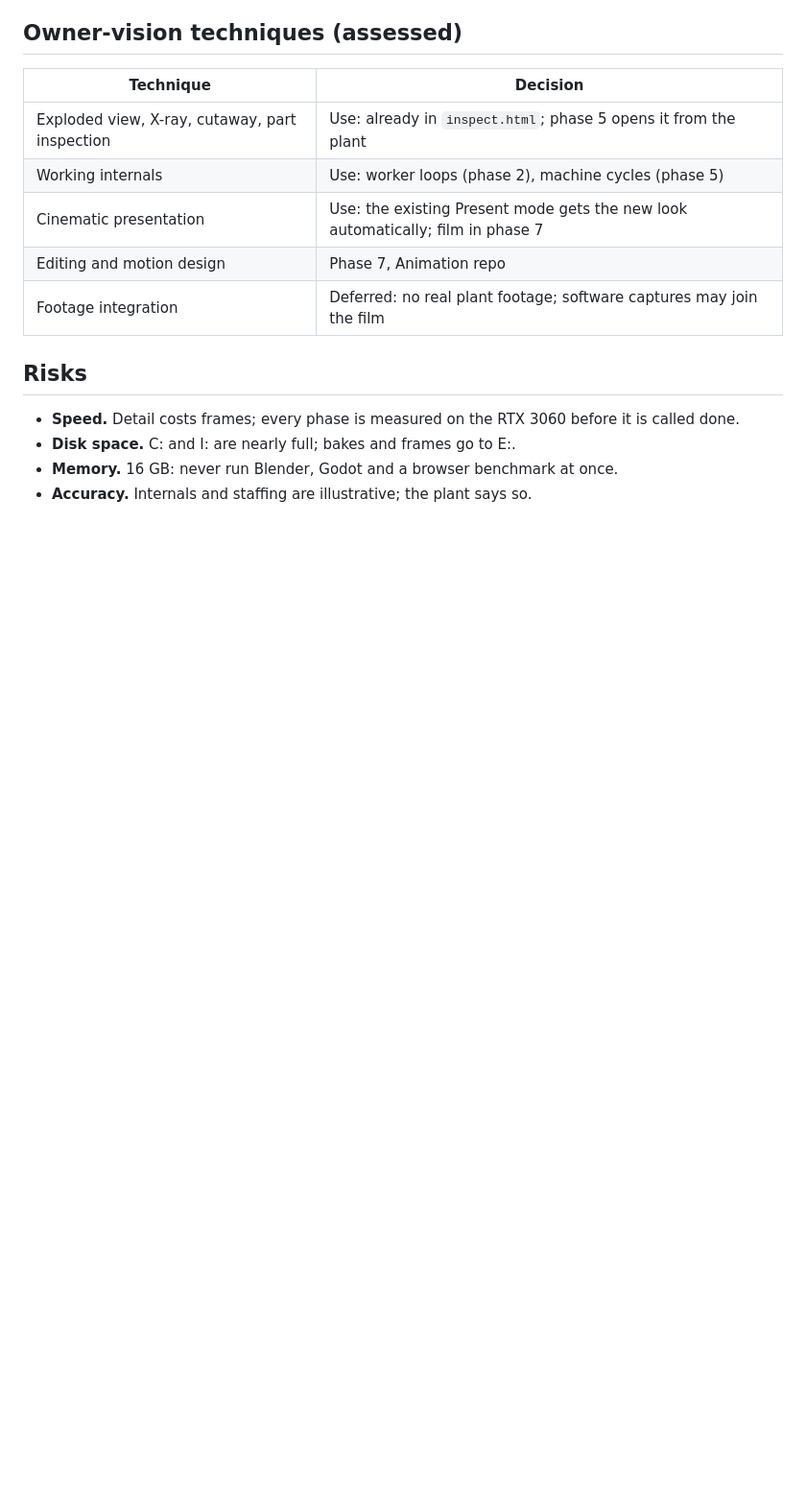
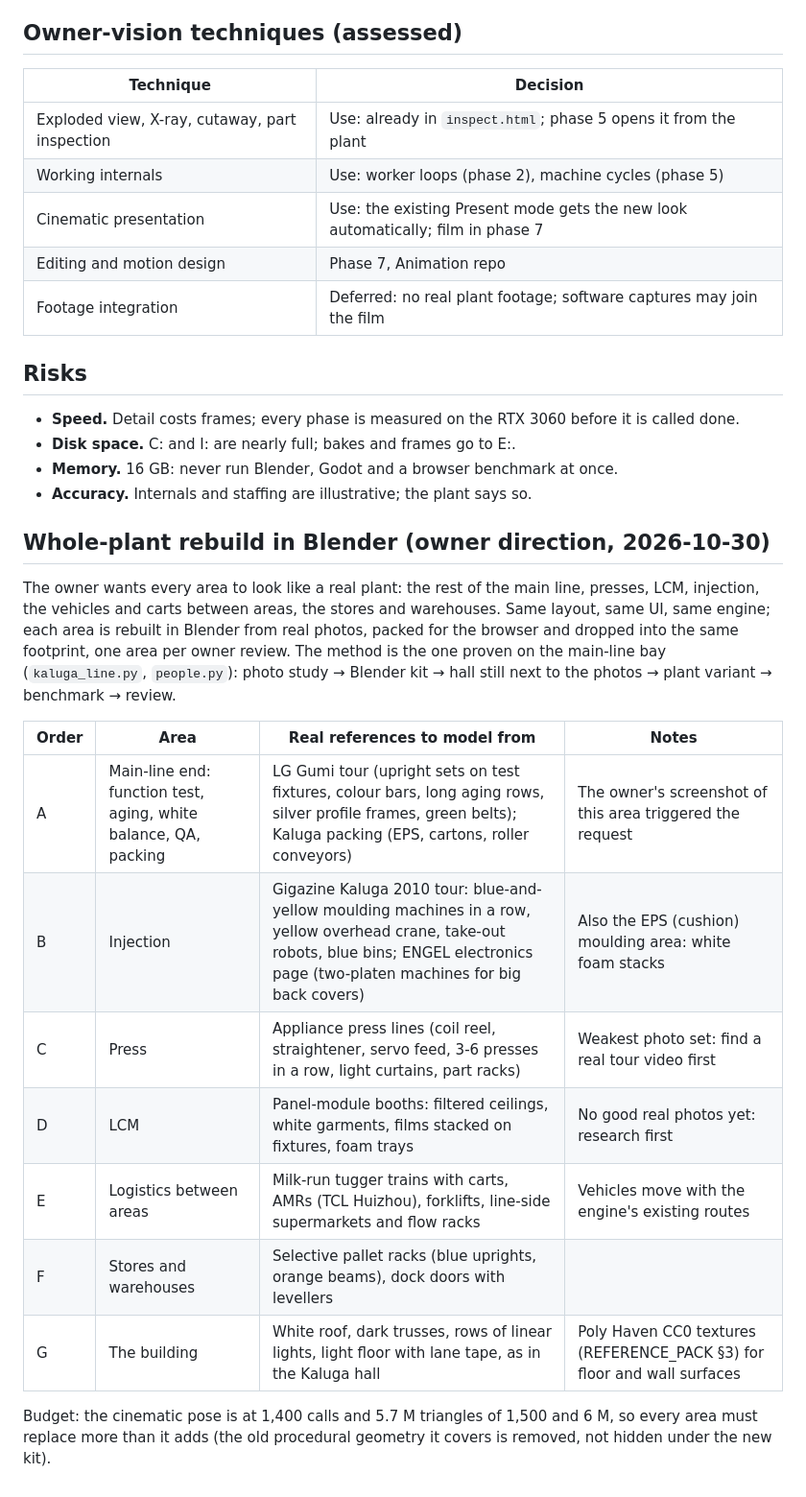
Before and after one commit to coolman1984/Digital-Factory, a Markdown page: docs/PLANT-UPGRADE-PLAN.md, the part around the change. Shown at 96% size. Rendered like a GitHub page; blank space fills up the shorter version.

Commit message:
Plan: rebuild every plant area in Blender from real photos, one area per review
Co-Authored-By: Claude Opus 5.5 <noreply@anthropic.com>

```diff
--- a/docs/PLANT-UPGRADE-PLAN.md
+++ b/docs/PLANT-UPGRADE-PLAN.md
@@ -95,3 +95,24 @@ the inspection studio and at eye level near the camera.
 - **Disk space.** C: and I: are nearly full; bakes and frames go to E:.
 - **Memory.** 16 GB: never run Blender, Godot and a browser benchmark at once.
 - **Accuracy.** Internals and staffing are illustrative; the plant says so.
+
+## Whole-plant rebuild in Blender (owner direction, 2026-10-30)
+
+The owner wants every area to look like a real plant: the rest of the main line, presses, LCM, injection, the vehicles
+and carts between areas, the stores and warehouses. Same layout, same UI, same engine; each area is rebuilt in Blender
+from real photos, packed for the browser and dropped into the same footprint, one area per owner review. The method is the
+one proven on the main-line bay (`kaluga_line.py`, `people.py`): photo study → Blender kit → hall still next to the photos →
+plant variant → benchmark → review.
+
+| Order | Area | Real references to model from | Notes |
+|---|---|---|---|
+| A | Main-line end: function test, aging, white balance, QA, packing | LG Gumi tour (upright sets on test fixtures, colour bars, long aging rows, silver profile frames, green belts); Kaluga packing (EPS, cartons, roller conveyors) | The owner's screenshot of this area triggered the request |
+| B | Injection | Gigazine Kaluga 2010 tour: blue-and-yellow moulding machines in a row, yellow overhead crane, take-out robots, blue bins; ENGEL electronics page (two-platen machines for big back covers) | Also the EPS (cushion) moulding area: white foam stacks |
+| C | Press | Appliance press lines (coil reel, straightener, servo feed, 3-6 presses in a row, light curtains, part racks) | Weakest photo set: find a real tour video first |
+| D | LCM | Panel-module booths: filtered ceilings, white garments, films stacked on fixtures, foam trays | No good real photos yet: research first |
+| E | Logistics between areas | Milk-run tugger trains with carts, AMRs (TCL Huizhou), forklifts, line-side supermarkets and flow racks | Vehicles move with the engine's existing routes |
+| F | Stores and warehouses | Selective pallet racks (blue uprights, orange beams), dock doors with levellers | |
+| G | The building | White roof, dark trusses, rows of linear lights, light floor with lane tape, as in the Kaluga hall | Poly Haven CC0 textures (REFERENCE_PACK §3) for floor and wall surfaces |
+
+Budget: the cinematic pose is at 1,400 calls and 5.7 M triangles of 1,500 and 6 M, so every area must replace more than it
+adds (the old procedural geometry it covers is removed, not hidden under the new kit).
```
